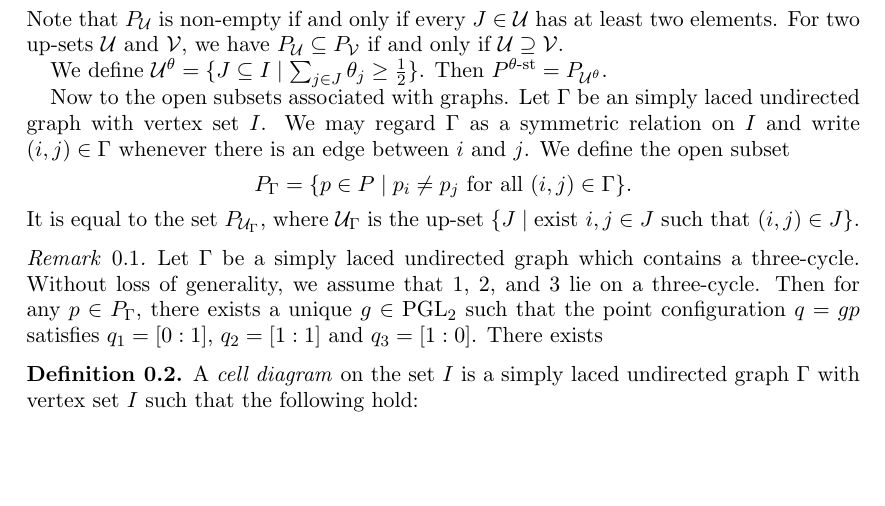
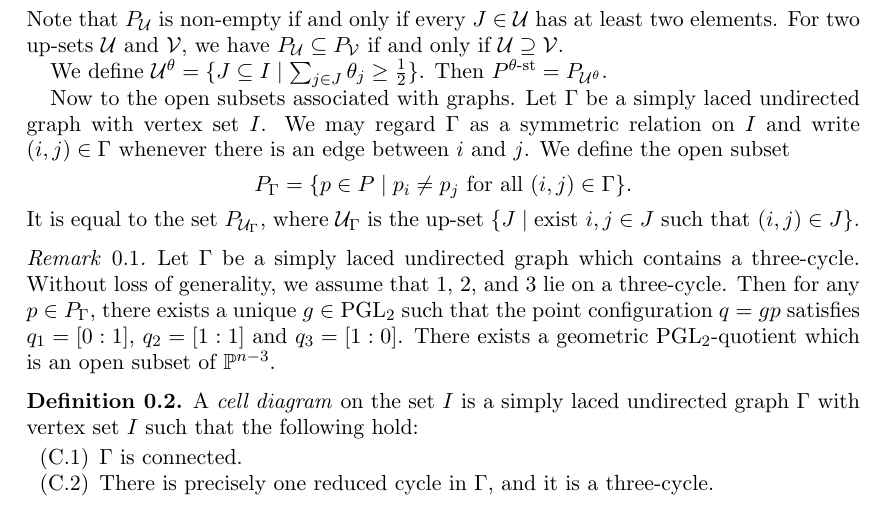
Before and after one commit to hansfranzen1/Points_P1_Cells, a LaTeX paper (Thoughts.tex): part of the page, cut so that both start at the same text, the shorter picture padded with empty space. Compiled offline with pdfLaTeX.

Commit message:
Cell diagram

```diff
--- a/Thoughts.tex
+++ b/Thoughts.tex
@@ -52,25 +52,29 @@
 	\[
 		P_\mathcal{U} = \{p \in P \mid \{p_j \mid j \in J\} \text{ is not a singleton for all } J \in \mathcal{U} \}.
 	\]
-	Note that $P_{\mathcal{U}}$ is non-empty if and only if every $J \in \mathcal{U}$ has at least two elements.
-	For two up-sets $\mathcal{U}$ and $\mathcal{V}$, we have $P_{\mathcal{U}} \subseteq P_{\mathcal{V}}$ if and only if $\mathcal{U} \supseteq \mathcal{V}$.
+	Note that \(P_{\mathcal{U}}\) is non-empty if and only if every \(J \in \mathcal{U}\) has at least two elements.
+	For two up-sets \(\mathcal{U}\) and \(\mathcal{V}\), we have \(P_{\mathcal{U}} \subseteq P_{\mathcal{V}}\) if and only if \(\mathcal{U} \supseteq \mathcal{V}\).
 
-	We define $\mathcal{U}^\theta = \{J \subseteq I \mid \sum_{j \in J} \theta_j \geq \frac{1}{2} \}$. Then $P^{\theta\text{-st}} = P_{\mathcal{U}^\theta}$.
+	We define \(\mathcal{U}^\theta = \{J \subseteq I \mid \sum_{j \in J} \theta_j \geq \frac{1}{2} \}\). Then \(P^{\theta\text{-st}} = P_{\mathcal{U}^\theta}\).
 
-	Now to the open subsets associated with graphs. Let $\Gamma$ be an simply laced undirected graph with vertex set $I$.
-	We may regard $\Gamma$ as a symmetric relation on $I$ and write $(i,j) \in \Gamma$ whenever there is an edge between $i$ and $j$. We define the open subset
+	Now to the open subsets associated with graphs. Let \(\Gamma\) be a simply laced undirected graph with vertex set \(I\).
+	We may regard \(\Gamma\) as a symmetric relation on \(I\) and write \((i,j) \in \Gamma\) whenever there is an edge between \(i\) and \(j\). We define the open subset
 	\[
 		P_\Gamma = \{p \in P \mid p_i \neq p_j \text{ for all } (i,j) \in \Gamma \}.
 	\]
-	It is equal to the set $P_{\mathcal{U}_\Gamma}$, where $\mathcal{U}_\Gamma$ is the up-set $\{J \mid \text{exist } i,j \in J \text{ such that } (i,j) \in J\}$.
+	It is equal to the set \(P_{\mathcal{U}_\Gamma}\), where \(\mathcal{U}_\Gamma\) is the up-set \(\{J \mid \text{exist } i,j \in J \text{ such that } (i,j) \in J\}\).
 
 	\begin{rem}
-		Let $\Gamma$ be a simply laced undirected graph which contains a three-cycle. Without loss of generality, we assume that $1$, $2$, and $3$ lie on a three-cycle.
-		Then for any $p \in P_\Gamma$, there exists a unique $g \in \operatorname{PGL}_2$ such that the point configuration $q = gp$ satisfies $q_1 = [0:1]$, $q_2 = [1:1]$ and $q_3 = [1:0]$.
-		There exists
+		Let \(\Gamma\) be a simply laced undirected graph which contains a three-cycle. Without loss of generality, we assume that \(1\), \(2\), and \(3\) lie on a three-cycle.
+		Then for any \(p \in P_\Gamma\), there exists a unique \(g \in \operatorname{PGL}_2\) such that the point configuration \(q = gp\) satisfies \(q_1 = [0:1]\), \(q_2 = [1:1]\) and \(q_3 = [1:0]\).
+		There exists a geometric \(\operatorname{PGL}_2\)-quotient which is an open subset of \(\mathbb{P}^{n-3}\).
 	\end{rem}
 
 	\begin{defn}
-		A \emph{cell diagram} on the set $I$ is a simply laced undirected graph $\Gamma$ with vertex set $I$ such that the following hold:
+		A \emph{cell diagram} on the set \(I\) is a simply laced undirected graph \(\Gamma\) with vertex set \(I\) such that the following hold:
+		\begin{enumerate}
+			\item[(C.1)] \(\Gamma\) is connected.
+			\item[(C.2)] There is precisely one reduced cycle in \(\Gamma\), and it is a three-cycle.
+		\end{enumerate}
 	\end{defn}
 \end{document}
```
Also changed, not shown: Thoughts.tex (18 more changed lines).
